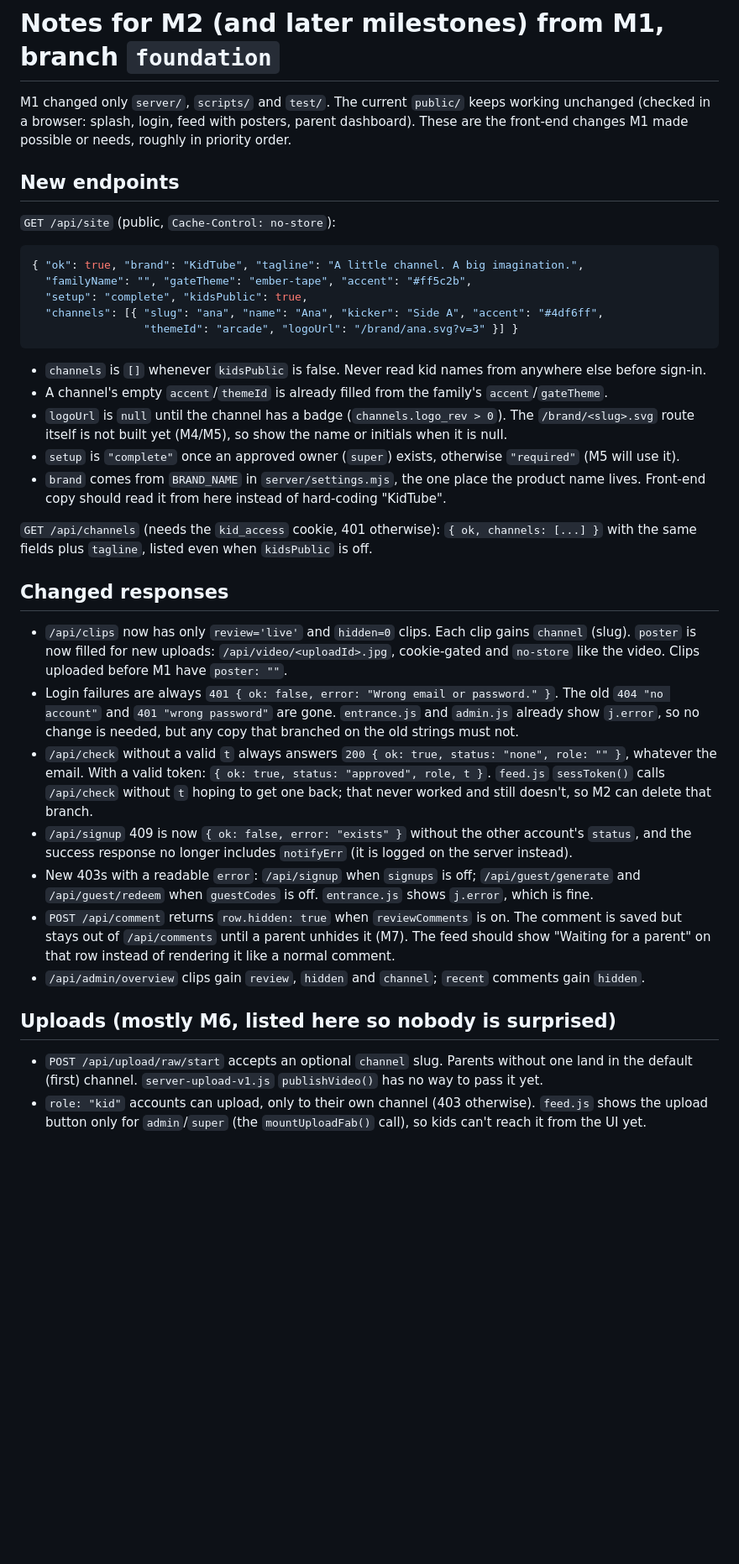
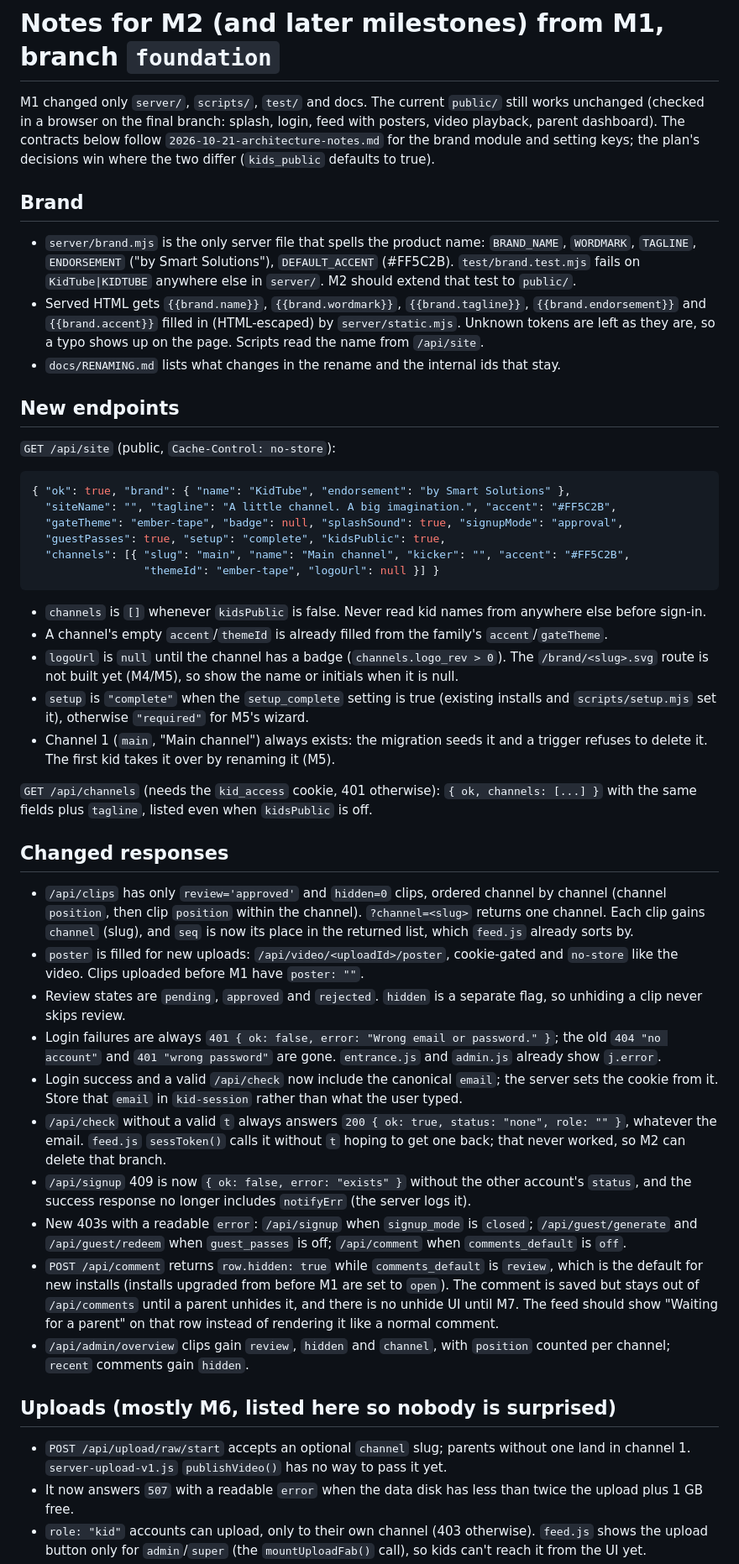
Before and after one commit to SmartSolutionsHQ/KidTube, a Markdown page: docs/plan/M2-notes.md, the part around one of its changes. Shown at 84% size. Drawn GitHub-style; blank space fills up the shorter version.

Commit message:
Update the M1 hand-over notes for the architecture-review corrections
Co-Authored-By: Claude Opus 5.5 <noreply@anthropic.com>

````diff
--- a/docs/plan/M2-notes.md
+++ b/docs/plan/M2-notes.md
@@ -1,57 +1,79 @@
 # Notes for M2 (and later milestones) from M1, branch `foundation`
 
-M1 changed only `server/`, `scripts/` and `test/`. The current `public/` keeps working unchanged
-(checked in a browser: splash, login, feed with posters, parent dashboard). These are the front-end
-changes M1 made possible or needs, roughly in priority order.
+M1 changed only `server/`, `scripts/`, `test/` and docs. The current `public/` still works unchanged
+(checked in a browser on the final branch: splash, login, feed with posters, video playback, parent
+dashboard). The contracts below follow `2026-10-21-architecture-notes.md` for the brand module
+and setting keys; the plan's decisions win where the two differ (`kids_public` defaults to true).
+
+## Brand
+
+- `server/brand.mjs` is the only server file that spells the product name: `BRAND_NAME`, `WORDMARK`,
+  `TAGLINE`, `ENDORSEMENT` ("by Smart Solutions"), `DEFAULT_ACCENT` (#FF5C2B). `test/brand.test.mjs`
+  fails on `KidTube|KIDTUBE` anywhere else in `server/`. M2 should extend that test to `public/`.
+- Served HTML gets `{{brand.name}}`, `{{brand.wordmark}}`, `{{brand.tagline}}`, `{{brand.endorsement}}`
+  and `{{brand.accent}}` filled in (HTML-escaped) by `server/static.mjs`. Unknown tokens are left as they
+  are, so a typo shows up on the page. Scripts read the name from `/api/site`.
+- `docs/RENAMING.md` lists what changes in the rename and the internal ids that stay.
 
 ## New endpoints
 
 `GET /api/site` (public, `Cache-Control: no-store`):
 
 ```json
-{ "ok": true, "brand": "KidTube", "tagline": "A little channel. A big imagination.",
-  "familyName": "", "gateTheme": "ember-tape", "accent": "#ff5c2b",
-  "setup": "complete", "kidsPublic": true,
-  "channels": [{ "slug": "ana", "name": "Ana", "kicker": "Side A", "accent": "#4df6ff",
-                 "themeId": "arcade", "logoUrl": "/brand/ana.svg?v=3" }] }
+{ "ok": true, "brand": { "name": "KidTube", "endorsement": "by Smart Solutions" },
+  "siteName": "", "tagline": "A little channel. A big imagination.", "accent": "#FF5C2B",
+  "gateTheme": "ember-tape", "badge": null, "splashSound": true, "signupMode": "approval",
+  "guestPasses": true, "setup": "complete", "kidsPublic": true,
+  "channels": [{ "slug": "main", "name": "Main channel", "kicker": "", "accent": "#FF5C2B",
+                 "themeId": "ember-tape", "logoUrl": null }] }
 ```
 
 - `channels` is `[]` whenever `kidsPublic` is false. Never read kid names from anywhere else before sign-in.
 - A channel's empty `accent`/`themeId` is already filled from the family's `accent`/`gateTheme`.
 - `logoUrl` is `null` until the channel has a badge (`channels.logo_rev > 0`). The `/brand/<slug>.svg`
-  route itself is not built yet (M4/M5), so show the name or initials when it is null.
-- `setup` is `"complete"` once an approved owner (`super`) exists, otherwise `"required"` (M5 will use it).
-- `brand` comes from `BRAND_NAME` in `server/settings.mjs`, the one place the product name lives.
-  Front-end copy should read it from here instead of hard-coding "KidTube".
+  route is not built yet (M4/M5), so show the name or initials when it is null.
+- `setup` is `"complete"` when the `setup_complete` setting is true (existing installs and
+  `scripts/setup.mjs` set it), otherwise `"required"` for M5's wizard.
+- Channel 1 (`main`, "Main channel") always exists: the migration seeds it and a trigger refuses to delete
+  it. The first kid takes it over by renaming it (M5).
 
 `GET /api/channels` (needs the `kid_access` cookie, 401 otherwise): `{ ok, channels: [...] }` with the same
 fields plus `tagline`, listed even when `kidsPublic` is off.
 
 ## Changed responses
 
-- `/api/clips` now has only `review='live'` and `hidden=0` clips. Each clip gains `channel` (slug).
-  `poster` is now filled for new uploads: `/api/video/<uploadId>.jpg`, cookie-gated and `no-store` like the
+- `/api/clips` has only `review='approved'` and `hidden=0` clips, ordered channel by channel (channel
+  `position`, then clip `position` within the channel). `?channel=<slug>` returns one channel. Each clip
+  gains `channel` (slug), and `seq` is now its place in the returned list, which `feed.js` already sorts by.
+- `poster` is filled for new uploads: `/api/video/<uploadId>/poster`, cookie-gated and `no-store` like the
   video. Clips uploaded before M1 have `poster: ""`.
-- Login failures are always `401 { ok: false, error: "Wrong email or password." }`. The old
+- Review states are `pending`, `approved` and `rejected`. `hidden` is a separate flag, so unhiding a clip
+  never skips review.
+- Login failures are always `401 { ok: false, error: "Wrong email or password." }`; the old
   `404 "no account"` and `401 "wrong password"` are gone. `entrance.js` and `admin.js` already show
-  `j.error`, so no change is needed, but any copy that branched on the old strings must not.
+  `j.error`.
+- Login success and a valid `/api/check` now include the canonical `email`; the server sets the cookie
+  from it. Store that `email` in `kid-session` rather than what the user typed.
 - `/api/check` without a valid `t` always answers `200 { ok: true, status: "none", role: "" }`, whatever the
-  email. With a valid token: `{ ok: true, status: "approved", role, t }`. `feed.js` `sessToken()` calls
-  `/api/check` without `t` hoping to get one back; that never worked and still doesn't, so M2 can delete
-  that branch.
+  email. `feed.js` `sessToken()` calls it without `t` hoping to get one back; that never worked, so M2
+  can delete that branch.
 - `/api/signup` 409 is now `{ ok: false, error: "exists" }` without the other account's `status`, and the
-  success response no longer includes `notifyErr` (it is logged on the server instead).
-- New 403s with a readable `error`: `/api/signup` when `signups` is off; `/api/guest/generate` and
-  `/api/guest/redeem` when `guestCodes` is off. `entrance.js` shows `j.error`, which is fine.
-- `POST /api/comment` returns `row.hidden: true` when `reviewComments` is on. The comment is saved but stays
-  out of `/api/comments` until a parent unhides it (M7). The feed should show "Waiting for a parent" on that
-  row instead of rendering it like a normal comment.
-- `/api/admin/overview` clips gain `review`, `hidden` and `channel`; `recent` comments gain `hidden`.
+  success response no longer includes `notifyErr` (the server logs it).
+- New 403s with a readable `error`: `/api/signup` when `signup_mode` is `closed`; `/api/guest/generate` and
+  `/api/guest/redeem` when `guest_passes` is off; `/api/comment` when `comments_default` is `off`.
+- `POST /api/comment` returns `row.hidden: true` while `comments_default` is `review`, which is the default
+  for new installs (installs upgraded from before M1 are set to `open`). The comment is saved but stays out
+  of `/api/comments` until a parent unhides it, and there is no unhide UI until M7. The feed should show
+  "Waiting for a parent" on that row instead of rendering it like a normal comment.
+- `/api/admin/overview` clips gain `review`, `hidden` and `channel`, with `position` counted per channel;
+  `recent` comments gain `hidden`.
 
 ## Uploads (mostly M6, listed here so nobody is surprised)
 
-- `POST /api/upload/raw/start` accepts an optional `channel` slug. Parents without one land in the default
-  (first) channel. `server-upload-v1.js` `publishVideo()` has no way to pass it yet.
+- `POST /api/upload/raw/start` accepts an optional `channel` slug; parents without one land in channel 1.
+  `server-upload-v1.js` `publishVideo()` has no way to pass it yet.
+- It now answers `507` with a readable `error` when the data disk has less than twice the upload plus 1 GB
+  free.
 - `role: "kid"` accounts can upload, only to their own channel (403 otherwise). `feed.js` shows the upload
   button only for `admin`/`super` (the `mountUploadFab()` call), so kids can't reach it from the UI yet.
 - The upload status `clip` gains `channel` and `review`. A kid's upload to a channel with
````
Also changed, not shown: other parts of docs/plan/M2-notes.md (+48 -35 lines).
